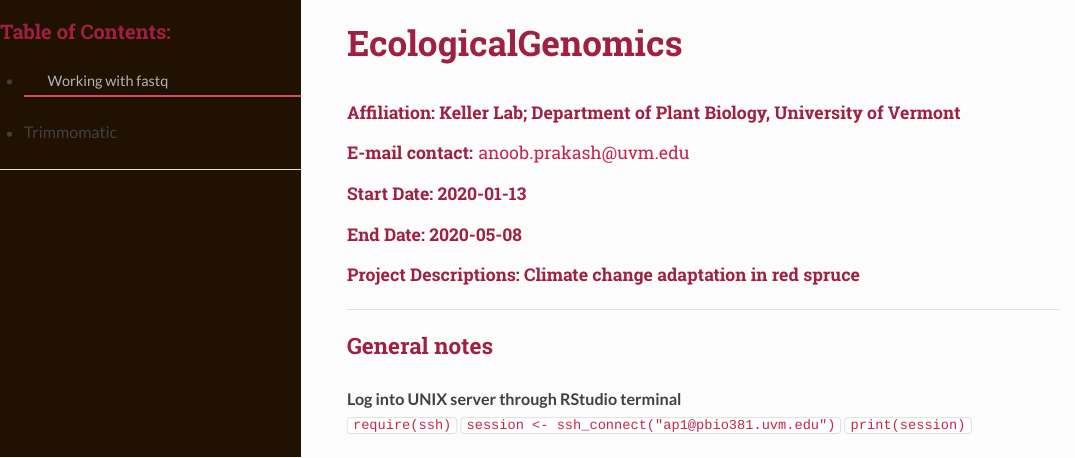
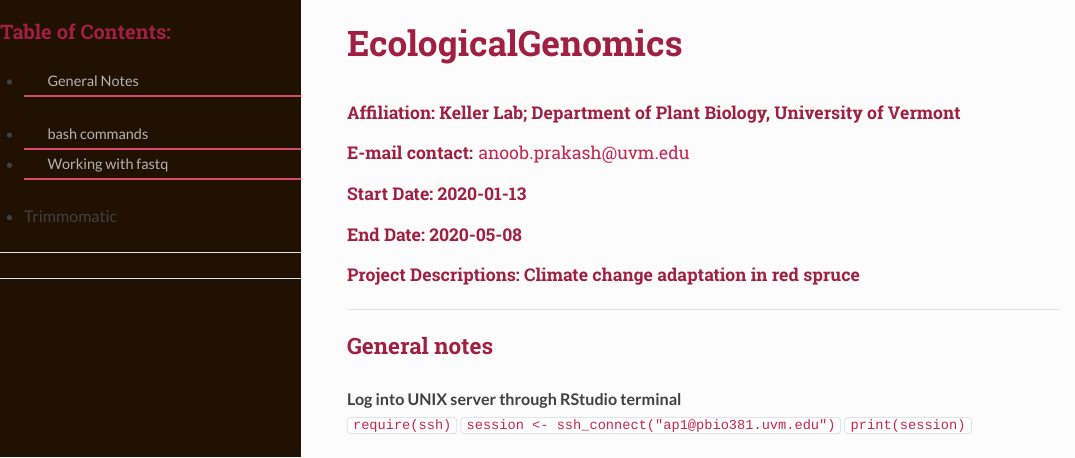
Before and after one commit to anoobvinu07/EcologicalGenomics, an R Markdown document (index.Rmd): the page in a window 1100 px wide, from its top. The pictures show the output file index.html that the author committed with the source, opened offline.

Commit message:
index edits 4

```diff
--- a/index.Rmd
+++ b/index.Rmd
@@ -4,6 +3,8 @@ date: "`r Sys.Date()`"
 output:
   rmdformats::readthedown:
     highlight: kate
+    lightbox: true
+    gallery: true
 ---
 
 
@@ -33,10 +34,15 @@ opts_knit$set(width=75)
 
 ### Table of Contents:
 
-- [ ] [Working with fastq](./fastq.md)
+- [General Notes](id-section1)
+- [bash commands]()
+- [Working with fastq](./fastq.html)
+- Trimmomatic
 
 ___________________________________________________________________________
 
+-----
+<div id='id-section1'/>
 ## General notes
 **Log into UNIX server through RStudio terminal**
 `require(ssh)`
```
Also changed, not shown: index.html, index.md, index.Rmd (3 more changed lines).
